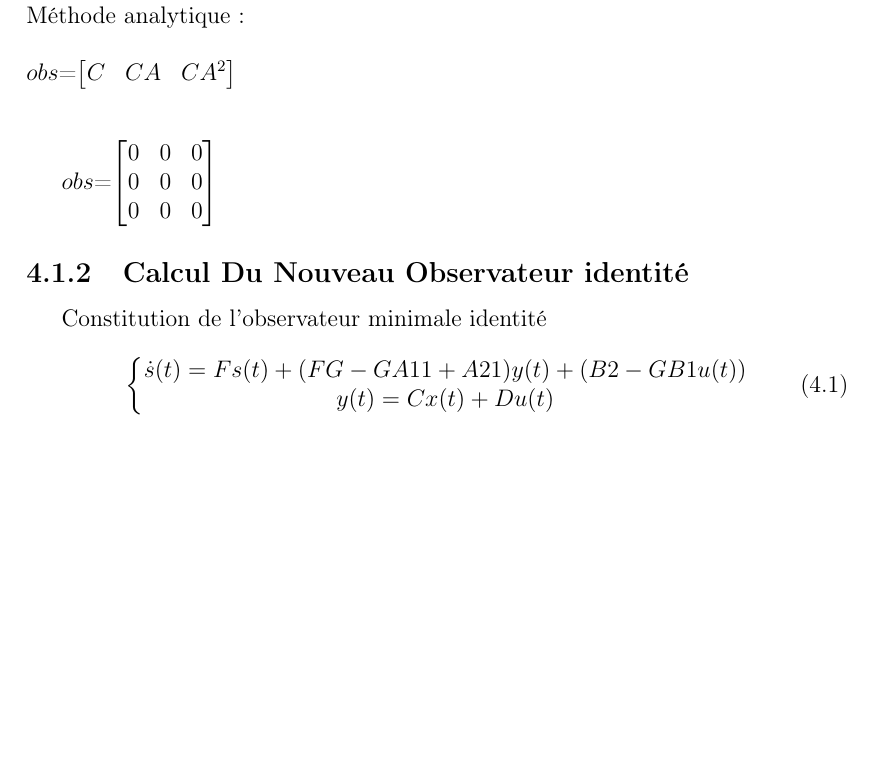
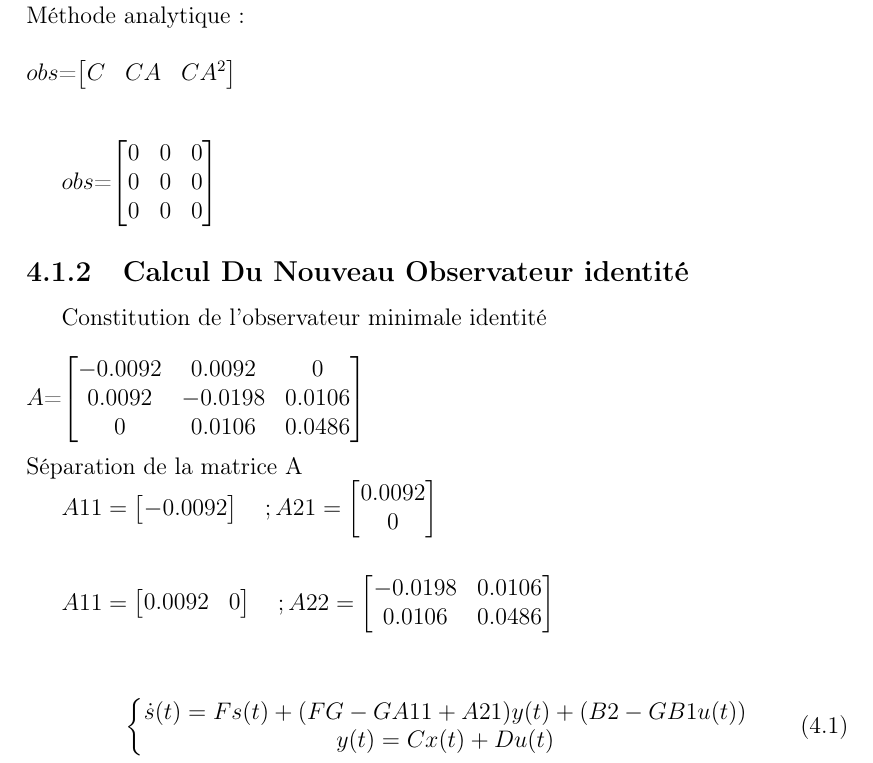
Before and after one commit to faridbouyoucef/TP3_SLI2, a LaTeX document (TP3_SLI2.tex, which reads chapitre4.tex): part of page 12 of 17 before the commit and part of page 12 of 18 after it, cut so that both start at the same text, the shorter picture padded with empty space. Compiled offline with pdfLaTeX.

Commit message:
modifchap44

```diff
--- a/chapitre4.tex
+++ b/chapitre4.tex
@@ -23,7 +23,34 @@
  %%%%%%%%%%%copmpleter%%%%%%%%
 
  \subsection{Calcul Du Nouveau Observateur identité }
-Constitution de l'observateur minimale identité
+Constitution de l'observateur minimale identité\\\\
+$A$=$\begin{bmatrix}
+-0.0092 & 0.0092 & 0 \\
+0.0092 & -0.0198 & 0.0106\\
+0 & 0.0106 & 0.0486\\
+\end{bmatrix}$\\\\
+Séparation de la matrice A
+
+$A{11}=\begin{bmatrix}
+-0.0092
+\end{bmatrix}
+\quad ;
+A{21}=\begin{bmatrix}
+0.0092\\
+0
+\end{bmatrix}$\\\\
+
+
+$A{11}=\begin{bmatrix}
+0.0092 & 0
+\end{bmatrix}
+\quad ;
+A{22}=\begin{bmatrix}
+-0.0198 & 0.0106 \\
+0.0106 & 0.0486
+\end{bmatrix}$\\\\
+
+
 
 \begin{equation}
 \left\{\begin{matrix}
```
Also changed, not shown: chapitre4.tex (43 more changed lines).
